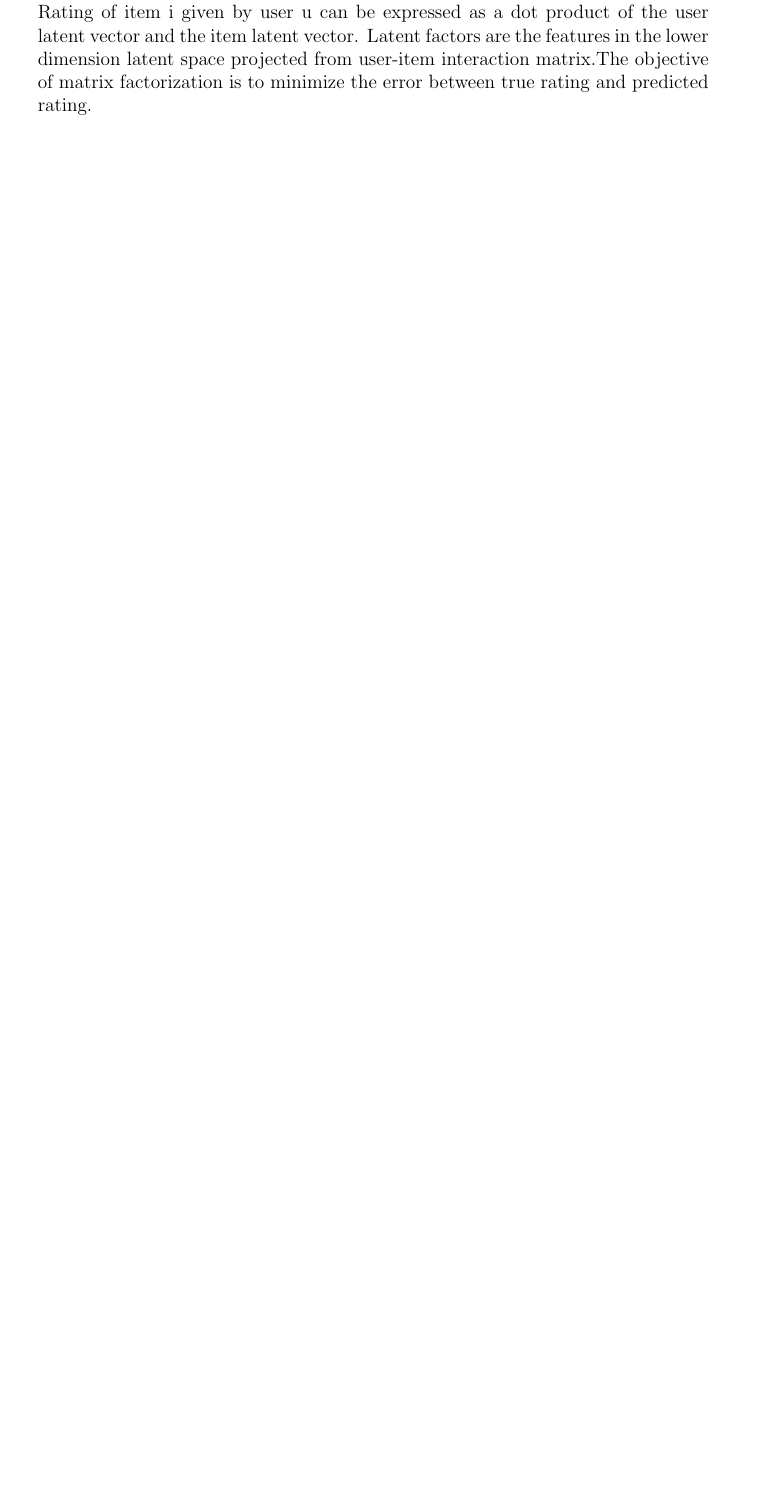
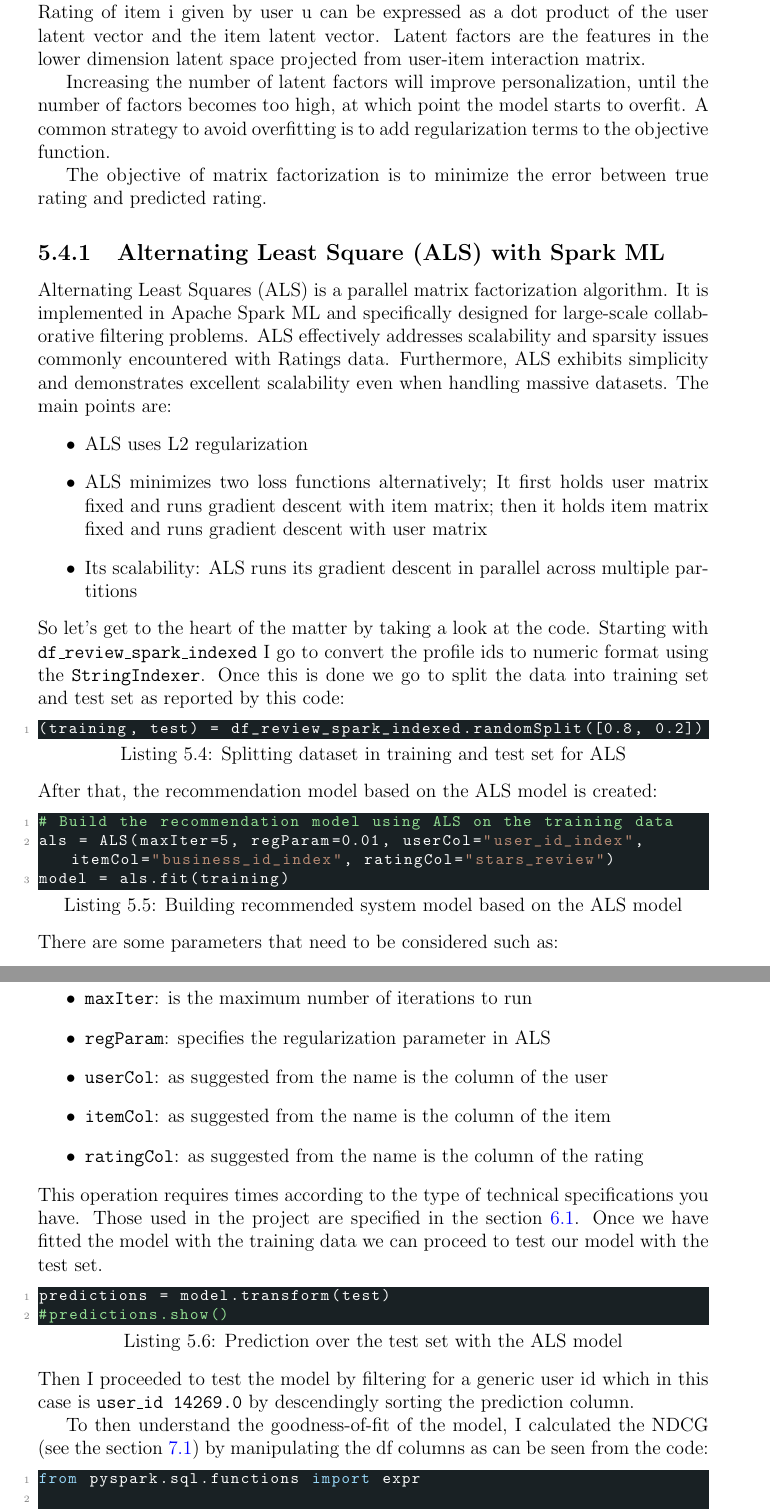
Before and after one commit to samuelesimone/Recomender-System-AMD, a LaTeX thesis (Report/Main/AMD_Main_Samuele_Simone.tex): part of page 23 of 28 before the commit and two parts of pages 23 and 24 of 30 after it, the two joined at a grey line, cut so that both start at the same text, the shorter picture padded with empty space. Compiled offline with pdfLaTeX.

Commit message:
Finished ALS section

```diff
--- a/Report/Main/AMD_Main_Samuele_Simone.tex
+++ b/Report/Main/AMD_Main_Samuele_Simone.tex
@@ -450,4 +450,45 @@ The advantages of using this approach are mainly two:
 \end{itemize}
 More formally, in a sparse user-item interaction matrix the predicted rating user \textit{u} will give item \textit{i} is computed as:
 $$r_{ui} = \sum_{f=0}^{nfactors} H_{u,f}W_{f,i}$$
-Rating of item i given by user u can be expressed as a dot product of the user latent vector and the item latent vector.  Latent factors are the features in the lower dimension latent space projected from user-item interaction matrix.The objective of matrix factorization is to minimize the error between true rating and predicted rating.
+Rating of item i given by user u can be expressed as a dot product of the user latent vector and the item latent vector.  Latent factors are the features in the lower dimension latent space projected from user-item interaction matrix.\par
+Increasing the number of latent factors will improve personalization, until the number of factors becomes too high, at which point the model starts to overfit. A common strategy to avoid overfitting is to add regularization terms to the objective function.\par
+The objective of matrix factorization is to minimize the error between true rating and predicted rating.
+\subsection{Alternating Least Square (ALS) with Spark ML}
+Alternating Least Squares (ALS) is a parallel matrix factorization algorithm. It is implemented in Apache Spark ML and specifically designed for large-scale collaborative filtering problems. ALS effectively addresses scalability and sparsity issues commonly encountered with Ratings data. Furthermore, ALS exhibits simplicity and demonstrates excellent scalability even when handling massive datasets. The main points are:
+\begin{itemize}
+\item ALS uses L2 regularization
+\item ALS minimizes two loss functions alternatively; It first holds user matrix fixed and runs gradient descent with item matrix; then it holds item matrix fixed and runs gradient descent with user matrix
+\item Its scalability: ALS runs its gradient descent in parallel across multiple partitions
+\end{itemize}
+So let's get to the heart of the matter by taking a look at the code.
+Starting with \texttt{df\_review\_spark\_indexed} I go to convert the profile ids to numeric format using the \texttt{StringIndexer}. Once this is done we go to split the data into training set and test set as reported by this code:
+\begin{lstlisting}[language={Python},escapechar=|,label={lst:splittraintest},caption={Splitting dataset in training and test set for ALS}]
+(training, test) = df_review_spark_indexed.randomSplit([0.8, 0.2])
+\end{lstlisting}
+After that, the recommendation model based on the ALS model is created:
+\begin{lstlisting}[language={Python},escapechar=|,label={lst:splittraintest},caption={Building recommended system model based on the ALS model}]
+# Build the recommendation model using ALS on the training data
+als = ALS(maxIter=5, regParam=0.01, userCol="user_id_index", itemCol="business_id_index", ratingCol="stars_review")
+model = als.fit(training)
+\end{lstlisting}
+There are some parameters that need to be considered such as:
+\begin{itemize}
+\item \texttt{maxIter}: is the maximum number of iterations to run
+\item \texttt{regParam}: specifies the regularization parameter in ALS
+\item \texttt{userCol}: as suggested from the name is the column of the user
+\item \texttt{itemCol}: as suggested from the name is the column of the item
+\item \texttt{ratingCol}: as suggested from the name is the column of the rating
+\end{itemize}
+This operation requires times according to the type of technical specifications you have. Those used in the project are specified in the section \ref{sec:sysspec}.
+Once we have fitted the model with the training data we can proceed to test our model with the test set.
+\begin{lstlisting}[language={Python},escapechar=|,label={lst:predals},caption={Prediction over the test set with the ALS model}]
+predictions = model.transform(test)
+#predictions.show()
+\end{lstlisting}
+Then I proceeded to test the model by filtering for a generic user id which in this case is \texttt{user\_id\index = 14269.0} by descendingly sorting the prediction column. \par
+To then understand the goodness-of-fit of the model, I calculated the NDCG (see the section \ref{sec:ndcg}) by manipulating the df columns as can be seen from the code:
+\begin{lstlisting}[language={Python},escapechar=|,label={lst:ndcgals},caption={Calculating the ndcg over the predictions df obatined in ALS}]
+from pyspark.sql.functions import expr
+
+predictions = predictions.withColumn("rank", expr("row_number() over (partition by user_id_index order by prediction desc)"))
+predictions = predictions.withColumn("dcg", expr("1 / (log2(rank + 1))"))
```
Also changed, not shown: Report/Main/AMD_Main_Samuele_Simone.pdf, Report/Main/AMD_Main_Samuele_Simone.tex (14 more changed lines), 8 other files.
